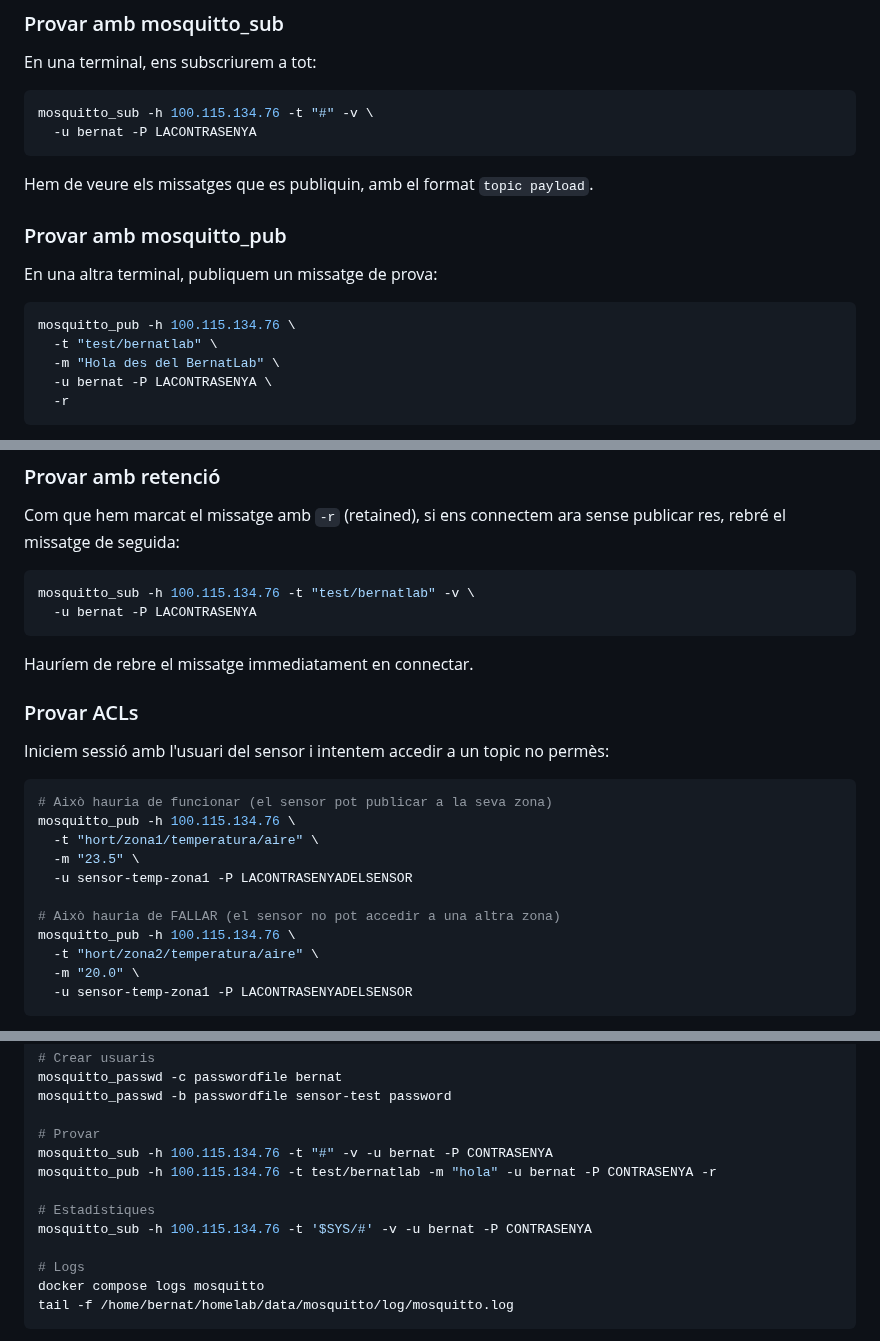
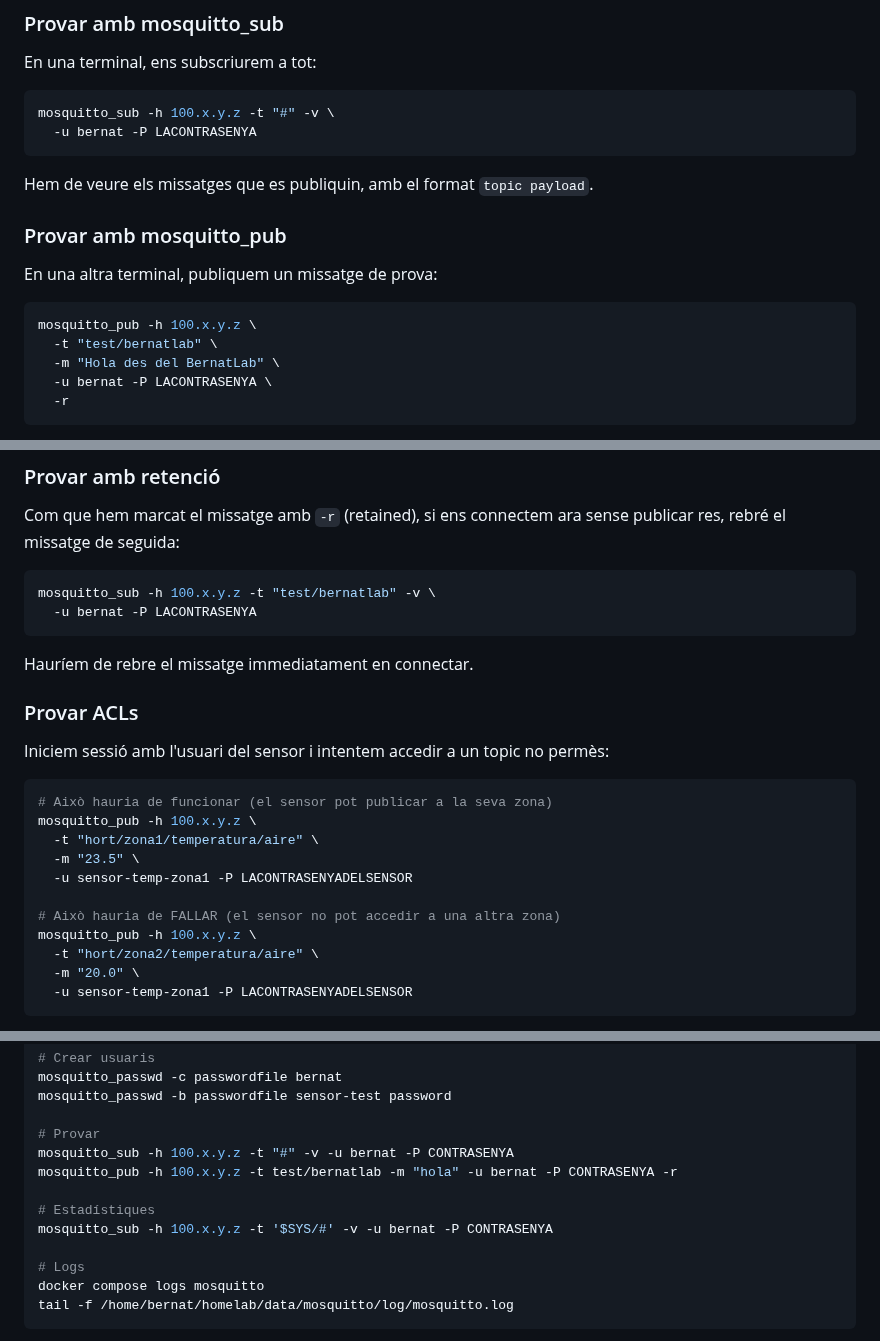
Before and after one commit to BernatMora/bernatlab, a Markdown page: book/chapters/13-mosquitto-bernatlab.md, 3 parts joined by grey strips. Rendered like a GitHub page.

Commit message:
docs: anonymize internal Tailscale addresses

````diff
--- a/book/chapters/13-mosquitto-bernatlab.md
+++ b/book/chapters/13-mosquitto-bernatlab.md
@@ -229,7 +229,7 @@ Un cop en marxa, podem provar-lo des de qualsevol màquina de la xarxa Tailscale
 En una terminal, ens subscriurem a tot:
 
 ```bash
-mosquitto_sub -h 100.115.134.76 -t "#" -v \
+mosquitto_sub -h 100.x.y.z -t "#" -v \
   -u bernat -P LACONTRASENYA
 ```
 
@@ -240,7 +240,7 @@ Hem de veure els missatges que es publiquin, amb el format `topic payload`.
 En una altra terminal, publiquem un missatge de prova:
 
 ```bash
-mosquitto_pub -h 100.115.134.76 \
+mosquitto_pub -h 100.x.y.z \
   -t "test/bernatlab" \
   -m "Hola des del BernatLab" \
   -u bernat -P LACONTRASENYA \
@@ -258,7 +258,7 @@ test/bernatlab Hola des del BernatLab
 Com que hem marcat el missatge amb `-r` (retained), si ens connectem ara sense publicar res, rebré el missatge de seguida:
 
 ```bash
-mosquitto_sub -h 100.115.134.76 -t "test/bernatlab" -v \
+mosquitto_sub -h 100.x.y.z -t "test/bernatlab" -v \
   -u bernat -P LACONTRASENYA
 ```
 
@@ -270,13 +270,13 @@ Iniciem sessió amb l'usuari del sensor i intentem accedir a un topic no permès
 
 ```bash
 # Això hauria de funcionar (el sensor pot publicar a la seva zona)
-mosquitto_pub -h 100.115.134.76 \
+mosquitto_pub -h 100.x.y.z \
   -t "hort/zona1/temperatura/aire" \
   -m "23.5" \
   -u sensor-temp-zona1 -P LACONTRASENYADELSENSOR
 
 # Això hauria de FALLAR (el sensor no pot accedir a una altra zona)
-mosquitto_pub -h 100.115.134.76 \
+mosquitto_pub -h 100.x.y.z \
   -t "hort/zona2/temperatura/aire" \
   -m "20.0" \
   -u sensor-temp-zona1 -P LACONTRASENYADELSENSOR
@@ -493,11 +493,11 @@ mosquitto_passwd -c passwordfile bernat
 mosquitto_passwd -b passwordfile sensor-test password
 
 # Provar
-mosquitto_sub -h 100.115.134.76 -t "#" -v -u bernat -P CONTRASENYA
-mosquitto_pub -h 100.115.134.76 -t test/bernatlab -m "hola" -u bernat -P CONTRASENYA -r
+mosquitto_sub -h 100.x.y.z -t "#" -v -u bernat -P CONTRASENYA
+mosquitto_pub -h 100.x.y.z -t test/bernatlab -m "hola" -u bernat -P CONTRASENYA -r
 
 # Estadístiques
-mosquitto_sub -h 100.115.134.76 -t '$SYS/#' -v -u bernat -P CONTRASENYA
+mosquitto_sub -h 100.x.y.z -t '$SYS/#' -v -u bernat -P CONTRASENYA
 
 # Logs
 docker compose logs mosquitto
````
Also changed, not shown: other parts of book/chapters/13-mosquitto-bernatlab.md (+1 -1 lines).
